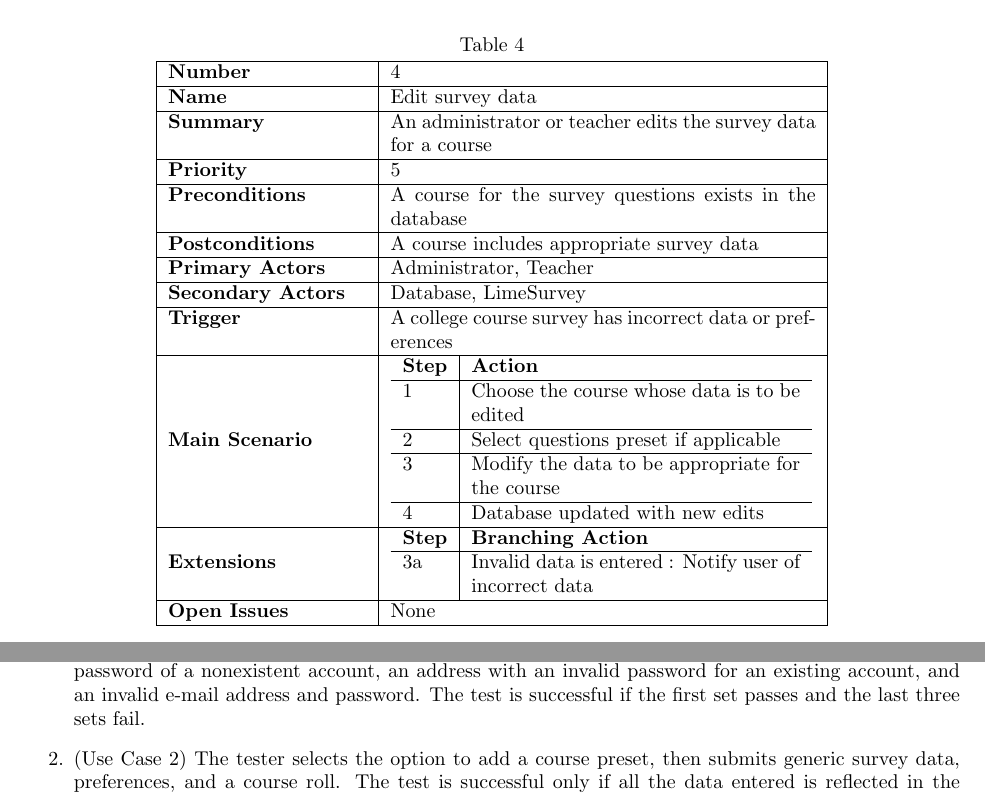
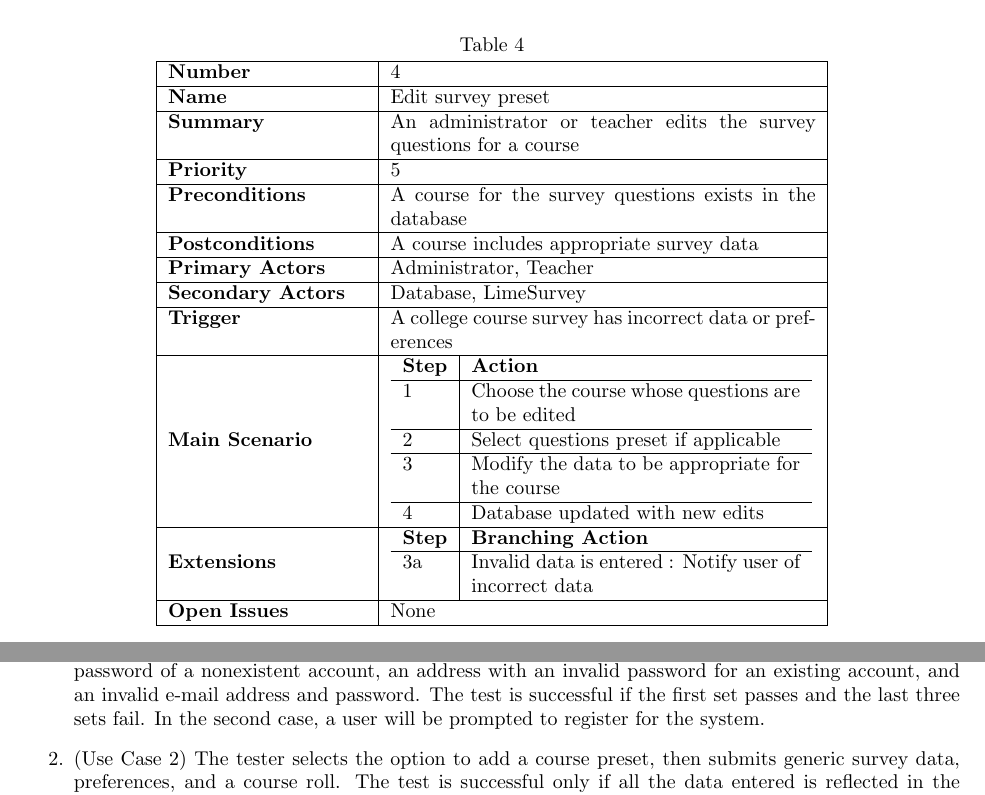
Before and after one commit to stanleysmall/capstone, a LaTeX document (documents/srs.tex): two parts of pages 7 and 10 of 17, joined at a grey line, cut so that both start at the same text. Compiled offline with pdfLaTeX.

Commit message:
Modified a use case and fixed wording

```diff
--- a/documents/srs.tex
+++ b/documents/srs.tex
@@ -213,9 +213,9 @@ The functional requirements specify what actions the program will perform. Each
 \hline
 \textbf{Number} & 4  \\
 \hline
-\textbf{Name} & Edit survey data  \\
+\textbf{Name} & Edit survey preset  \\
 \hline
-\textbf{Summary} & An administrator or teacher edits the survey data for a course \\
+\textbf{Summary} & An administrator or teacher edits the survey questions for a course \\
 \hline
 \textbf{Priority} & 5\\
 \hline
@@ -233,7 +233,7 @@ The functional requirements specify what actions the program will perform. Each
 \begin{tabular}{l|p{5.8cm}}
 \textbf{Step }& \textbf{Action}\\
 \hline
-1 & Choose the course whose data is to be edited \\
+1 & Choose the course whose questions are to be edited \\
 \hline
 2 & Select questions preset if applicable\\
 \hline
@@ -387,7 +387,7 @@ The functional requirements specify what actions the program will perform. Each
 These are the tests that will verify the functional requirements:
 
 \begin{enumerate}
-  \item (Use Case 1) The tester attempts to log on to the system using four different sets of credentials: a valid e-mail address and password of an existing account (with courses already created), a valid address and password of a nonexistent account, an address with an invalid password for an existing account, and an invalid e-mail address and password. The test is successful if the first set passes and the last three sets fail.
+  \item (Use Case 1) The tester attempts to log on to the system using four different sets of credentials: a valid e-mail address and password of an existing account (with courses already created), a valid address and password of a nonexistent account, an address with an invalid password for an existing account, and an invalid e-mail address and password. The test is successful if the first set passes and the last three sets fail. In the second case, a user will be prompted to register for the system.
   \item (Use Case 2) The tester selects the option to add a course preset, then submits generic survey data, preferences, and a course roll. The test is successful only if all the data entered is reflected in the database.  The data should still be there after logging out of the system. The team will create several presets to ensure that each is loaded up with the default list of questions, and we will test adding students' e-mails to the list of enrolled students.
   \item (Use Case 3) The tester creates a survey preset with generic data. He or she then tries to select that same preset to be used again. The new preset should still be present on LimeSurvey. The test is successful only if the preset data is loaded correctly to LimeSurvey from the database. The tester will exit the evaluation system and log in again to ensure that the data is saved.
   \item (Use Case 4) The tester selects the option to create a survey. Next, he or she chooses a questions preset for the survey. The tester then adds one question and edits an existing question from the preset. After submitting, the database should include the new survey, containing the preset list, added question, and edited question. The team will run the program several times, each time selecting different questions to be included in the survey. We will ensure that some questions are mandatory and must be included no matter what.
```
Also changed, not shown: documents/srs.tex (2 more changed lines).
